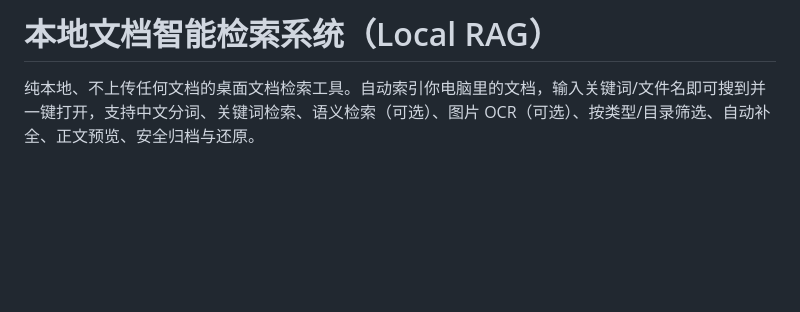
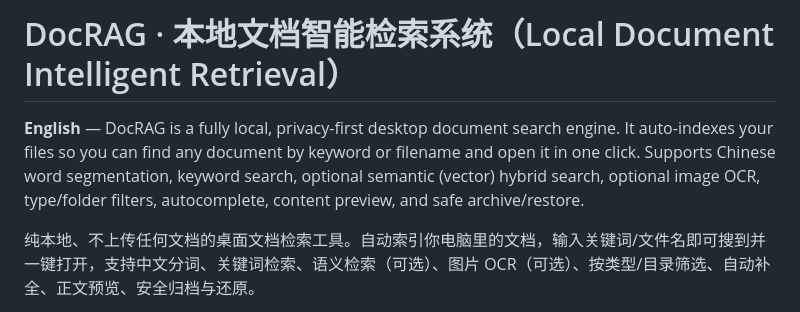
Before and after one commit to woyaozhaoxifu/DocRAG, a Markdown page: README.md, the part around the change. Rendered like a GitHub page; blank space fills up the shorter version.

Commit message:
docs: README 增加中英双语项目简介

```diff
--- a/README.md
+++ b/README.md
@@ -1,4 +1,6 @@
-# 本地文档智能检索系统（Local RAG）
+# DocRAG · 本地文档智能检索系统（Local Document Intelligent Retrieval）
+
+**English** — DocRAG is a fully local, privacy-first desktop document search engine. It auto-indexes your files so you can find any document by keyword or filename and open it in one click. Supports Chinese word segmentation, keyword search, optional semantic (vector) hybrid search, optional image OCR, type/folder filters, autocomplete, content preview, and safe archive/restore.
 
 纯本地、不上传任何文档的桌面文档检索工具。自动索引你电脑里的文档，输入关键词/文件名即可搜到并一键打开，支持中文分词、关键词检索、语义检索（可选）、图片 OCR（可选）、按类型/目录筛选、自动补全、正文预览、安全归档与还原。
 
```
